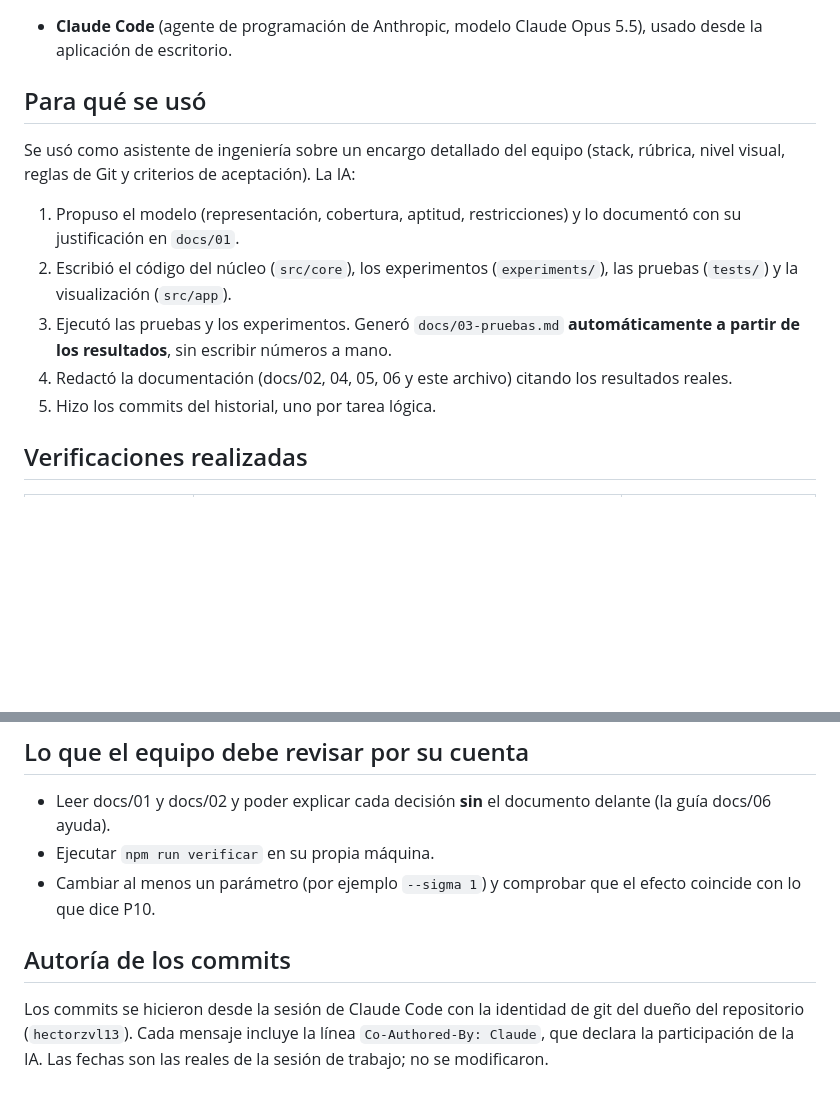
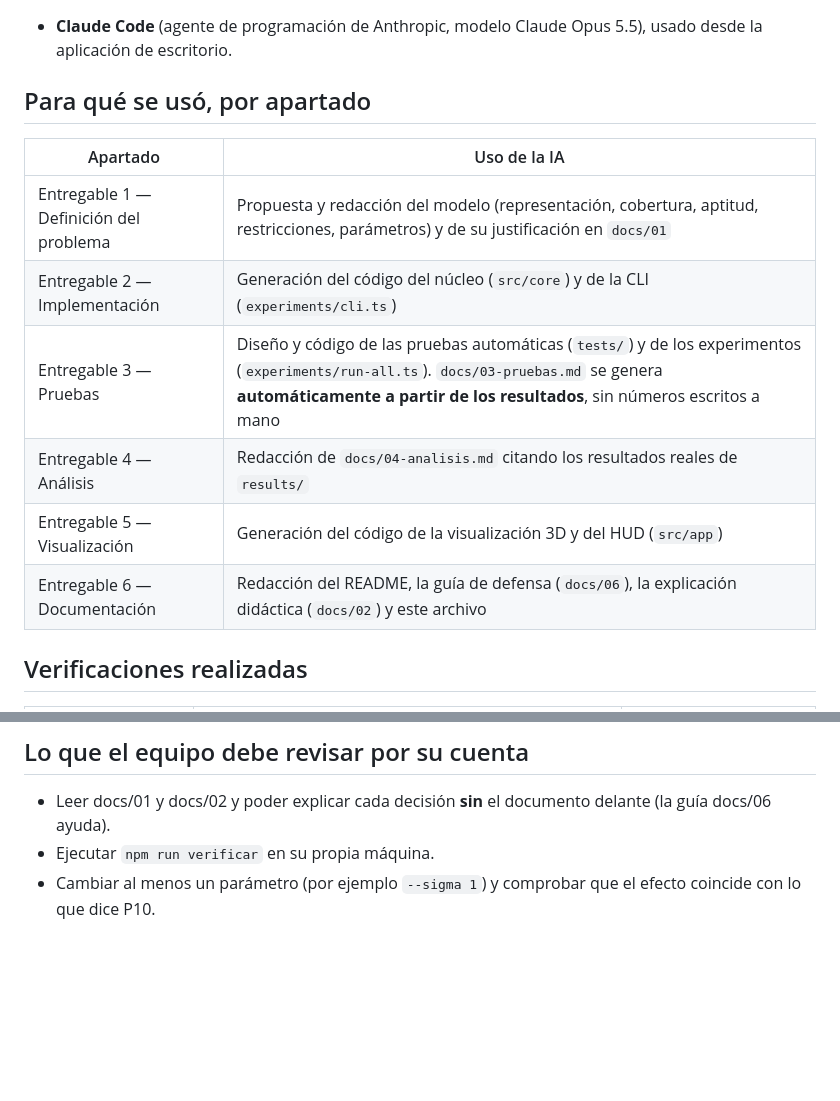
Before and after one commit to HectorZVL/astroshield, a Markdown page: AI_USAGE.md, 2 parts joined by grey strips. Drawn GitHub-style; blank space fills up the shorter version.

Commit message:
docs: organizar la declaración de uso de IA por entregable

```diff
--- a/AI_USAGE.md
+++ b/AI_USAGE.md
@@ -6,15 +6,16 @@ El enunciado pide declarar si se usaron herramientas de IA, para qué y qué ver
 
 - **Claude Code** (agente de programación de Anthropic, modelo Claude Opus 5.5), usado desde la aplicación de escritorio.
 
-## Para qué se usó
+## Para qué se usó, por apartado
 
-Se usó como asistente de ingeniería sobre un encargo detallado del equipo (stack, rúbrica, nivel visual, reglas de Git y criterios de aceptación). La IA:
-
-1. Propuso el modelo (representación, cobertura, aptitud, restricciones) y lo documentó con su justificación en `docs/01`.
-2. Escribió el código del núcleo (`src/core`), los experimentos (`experiments/`), las pruebas (`tests/`) y la visualización (`src/app`).
-3. Ejecutó las pruebas y los experimentos. Generó `docs/03-pruebas.md` **automáticamente a partir de los resultados**, sin escribir números a mano.
-4. Redactó la documentación (docs/02, 04, 05, 06 y este archivo) citando los resultados reales.
-5. Hizo los commits del historial, uno por tarea lógica.
+| Apartado | Uso de la IA |
+|---|---|
+| Entregable 1 — Definición del problema | Propuesta y redacción del modelo (representación, cobertura, aptitud, restricciones, parámetros) y de su justificación en `docs/01` |
+| Entregable 2 — Implementación | Generación del código del núcleo (`src/core`) y de la CLI (`experiments/cli.ts`) |
+| Entregable 3 — Pruebas | Diseño y código de las pruebas automáticas (`tests/`) y de los experimentos (`experiments/run-all.ts`). `docs/03-pruebas.md` se genera **automáticamente a partir de los resultados**, sin números escritos a mano |
+| Entregable 4 — Análisis | Redacción de `docs/04-analisis.md` citando los resultados reales de `results/` |
+| Entregable 5 — Visualización | Generación del código de la visualización 3D y del HUD (`src/app`) |
+| Entregable 6 — Documentación | Redacción del README, la guía de defensa (`docs/06`), la explicación didáctica (`docs/02`) y este archivo |
 
 ## Verificaciones realizadas
 
@@ -45,7 +46,3 @@ Se documentan porque muestran que las verificaciones tuvieron efecto:
 - Leer docs/01 y docs/02 y poder explicar cada decisión **sin** el documento delante (la guía docs/06 ayuda).
 - Ejecutar `npm run verificar` en su propia máquina.
 - Cambiar al menos un parámetro (por ejemplo `--sigma 1`) y comprobar que el efecto coincide con lo que dice P10.
-
-## Autoría de los commits
-
-Los commits se hicieron desde la sesión de Claude Code con la identidad de git del dueño del repositorio (`hectorzvl13`). Cada mensaje incluye la línea `Co-Authored-By: Claude`, que declara la participación de la IA. Las fechas son las reales de la sesión de trabajo; no se modificaron.
```
